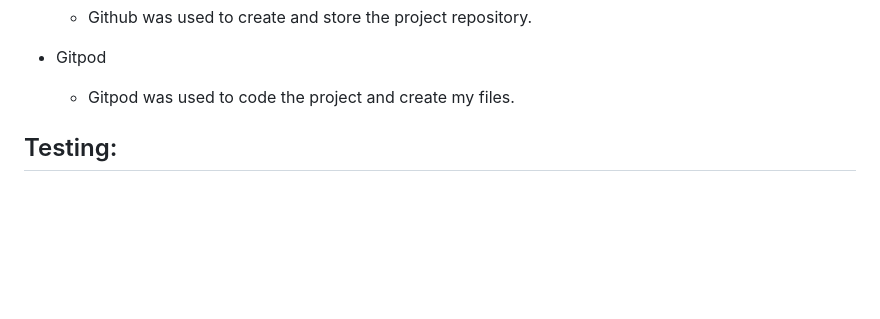
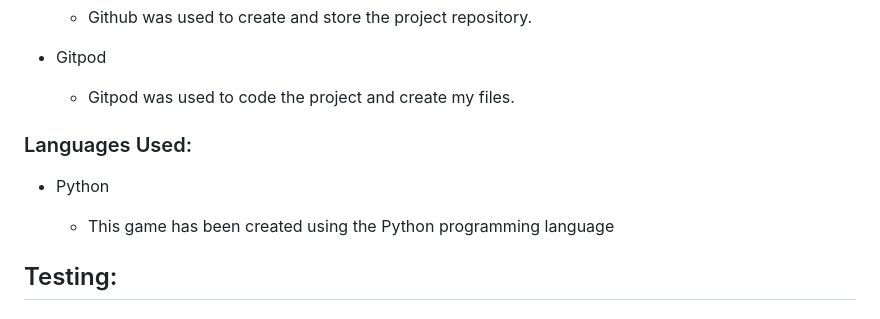
Before and after one commit to DanielleDaly/milestone-project-3-python, a Markdown page: README.md, the part around the change. GitHub-like rendering; blank space fills up the shorter version.

Commit message:
Add Languages Used section to README.md file

```diff
--- a/README.md
+++ b/README.md
@@ -243,6 +243,11 @@ In future I would like to add some additional features to this game:
 
     - Gitpod was used to code the project and create my files.
 
+### Languages Used:
+
+- Python
+
+    - This game has been created using the Python programming language
 
 
 ## Testing:
```
